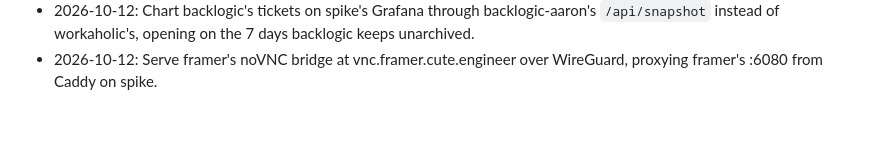
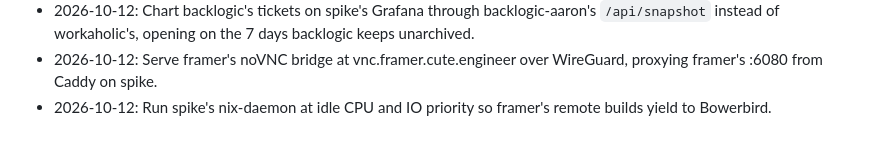
Before and after one commit to kranners/jimbo, a Markdown page: CHANGELOG.md, the part around the change. Drawn GitHub-style.

Commit message:
Log idle nix-daemon in CHANGELOG
Co-Authored-By: Claude Opus 5.5 <noreply@anthropic.com>

```diff
--- a/CHANGELOG.md
+++ b/CHANGELOG.md
@@ -120,3 +120,4 @@
 - 2026-10-12: Retire slack-threads from spike and drop workaholic's leftover dashboard panels, its GitHub issue datasource and its docs, now that backlogic replaces both.
 - 2026-10-12: Chart backlogic's tickets on spike's Grafana through backlogic-aaron's `/api/snapshot` instead of workaholic's, opening on the 7 days backlogic keeps unarchived.
 - 2026-10-12: Serve framer's noVNC bridge at vnc.framer.cute.engineer over WireGuard, proxying framer's :6080 from Caddy on spike.
+- 2026-10-12: Run spike's nix-daemon at idle CPU and IO priority so framer's remote builds yield to Bowerbird.
```
